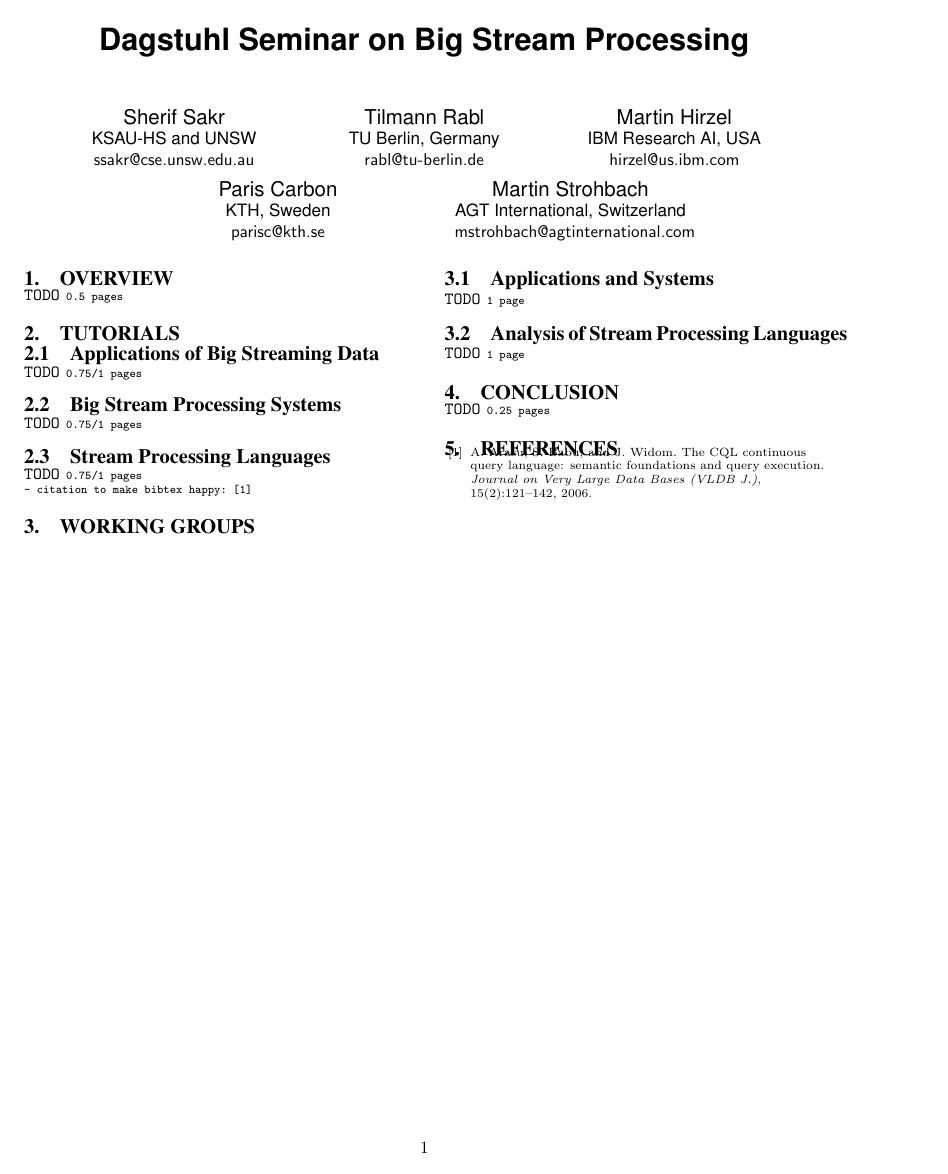
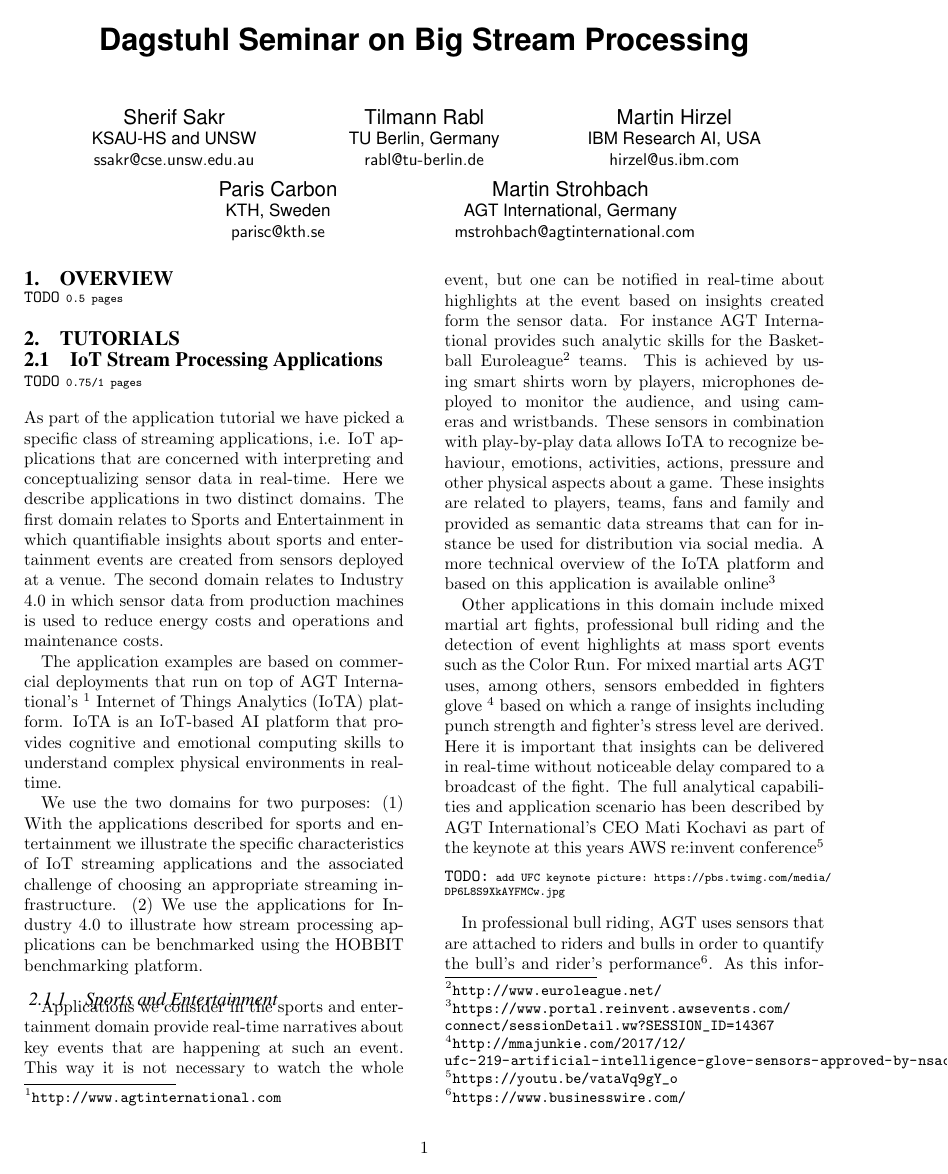
Before and after one commit to sakrsherif/SigmodRecordSubmissionforDagstuhl, a LaTeX paper (main.tex, which reads Tutorial-Applications.tex): the whole page before the commit and page 1 of 2 after it. Compiled offline with pdfLaTeX.

Commit message:
* draft of Applications Tutorial

```diff
--- a/Tutorial-Applications.tex
+++ b/Tutorial-Applications.tex
@@ -1,3 +1,19 @@
-\subsection{Applications of Big Streaming Data}
+\subsection{IoT Stream Processing Applications}
 \begin{alltt}TODO\scriptsize 0.75/1 pages
 \end{alltt}
+As part of the application tutorial we have picked a specific class of streaming applications, i.e. IoT applications that are concerned with interpreting and conceptualizing sensor data in real-time. Here we describe applications in two distinct domains. The first domain relates to Sports and Entertainment in which quantifiable insights about sports and entertainment events are created from sensors deployed at a venue. The second domain relates to Industry 4.0 in which sensor data from production machines is used to reduce energy costs and operations and maintenance costs.
+
+The application examples are based on commercial deployments that run on top of AGT International's \footnote{\url{http://www.agtinternational.com}} Internet of Things Analytics (IoTA) platform. IoTA is an IoT-based AI platform that provides cognitive and emotional computing skills to understand complex physical environments in real-time.
+
+We use the two domains for two purposes: (1) With the applications described for sports and entertainment we illustrate the specific characteristics of IoT streaming applications and the associated challenge of choosing an appropriate streaming infrastructure. (2) We use the applications for Industry 4.0 to illustrate how stream processing applications can be benchmarked using the HOBBIT benchmarking platform.
+
+\subsubsection{Sports and Entertainment}
+Applications we consider in the sports and entertainment domain provide real-time narratives about key events that are happening at such an event. This way it is not necessary to watch the whole event, but one can be notified in real-time about highlights at the event based on insights created form the sensor data. For instance AGT International provides such analytic skills for the Basketball Euroleague\footnote{\url{http://www.euroleague.net/}} teams. This is achieved by using smart shirts worn by players, microphones deployed to monitor the audience, and using cameras and wristbands. These sensors in combination with play-by-play data allows IoTA to recognize behaviour, emotions, activities, actions, pressure and other physical aspects about a game. These insights are related to players, teams, fans and family and provided as semantic data streams that can for instance be used for distribution via social media. A more technical overview of the IoTA platform and based on this application is available online\footnote{\url{https://www.portal.reinvent.awsevents.com/connect/sessionDetail.ww?SESSION_ID=14367}}
+%Figure Basketball ?
+
+Other applications in this domain include mixed martial art fights, professional bull riding and the detection of event highlights at mass sport events such as the Color Run. For mixed martial arts AGT uses, among others, sensors embedded in fighters glove \footnote{\url{http://mmajunkie.com/2017/12/ufc-219-artificial-intelligence-glove-sensors-approved-by-nsac}} based on which a range of insights including punch strength and fighter's stress level are derived. Here it is important that insights can be delivered in real-time without noticeable delay compared to a broadcast of the fight. The full analytical capabilities and application scenario has been described by AGT International's CEO Mati Kochavi as part of the keynote at this years AWS re:invent conference\footnote{\url{https://youtu.be/vataVq9gY_o}}
+
+\begin{alltt}TODO:\scriptsize add UFC keynote picture: \url{https://pbs.twimg.com/media/DP6L8S9XkAYFMCw.jpg}
+\end{alltt}
+
+In professional bull riding, AGT uses sensors that are attached to riders and bulls in order to quantify the bull's and rider's performance\footnote{\url{https://www.businesswire.com/news/home/20170822006048/en/Heed-Accelerates-Growth-Ground-Breaking-Partnerships-Professional-Basketball}}. As this information is among others used for automatic scoring, it is of particular importance that analytic results are available as soon as the ride is finished.
--- a/main.tex
+++ b/main.tex
@@ -2,6 +2,7 @@
 
 \usepackage{alltt}
 \usepackage{balance}
+\usepackage{url}
 
 \usepackage{etoolbox}
 \apptocmd{\thebibliography}{\scriptsize}{}{}
@@ -37,7 +38,7 @@ Paris Carbon\\
 \and
 \alignauthor
 Martin Strohbach\\
-  \affaddr{AGT International, Switzerland}\\
+  \affaddr{AGT International, Germany}\\
   \emailn{mstrohbach@agtinternational.com}}
 
 
```
Also changed, not shown: Tutorial-Applications.tex (17 more changed lines), main.tex (1 more changed lines).
